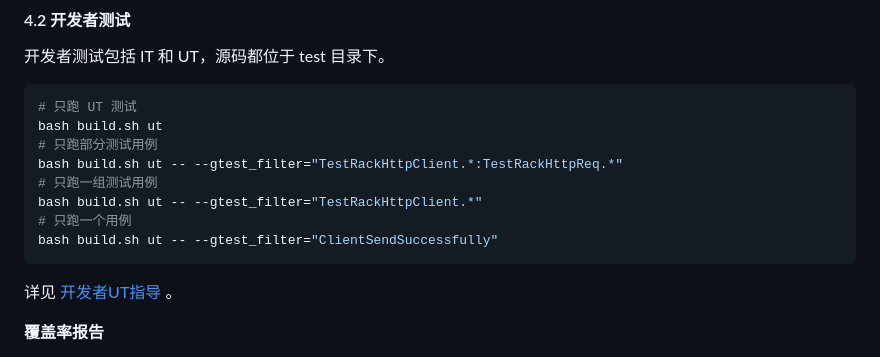
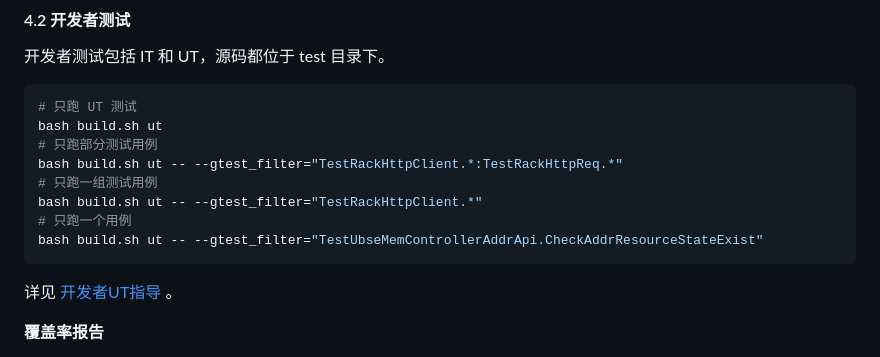
Before and after one commit to openeuler-mirror/ubs-engine, a Markdown page: README.md, the part around the change. Drawn GitHub-style.

Commit message:
doc：修复readme中执行单个UT的命令方式

````diff
--- a/README.md
+++ b/README.md
@@ -152,7 +152,7 @@ bash build.sh ut -- --gtest_filter="TestRackHttpClient.*:TestRackHttpReq.*"
 # 只跑一组测试用例
 bash build.sh ut -- --gtest_filter="TestRackHttpClient.*"
 # 只跑一个用例
-bash build.sh ut -- --gtest_filter="ClientSendSuccessfully"
+bash build.sh ut -- --gtest_filter="TestUbseMemControllerAddrApi.CheckAddrResourceStateExist"
 ```
 
 详见 [开发者UT指导](./docs/test/单元测试开发指南.md) 。
````
